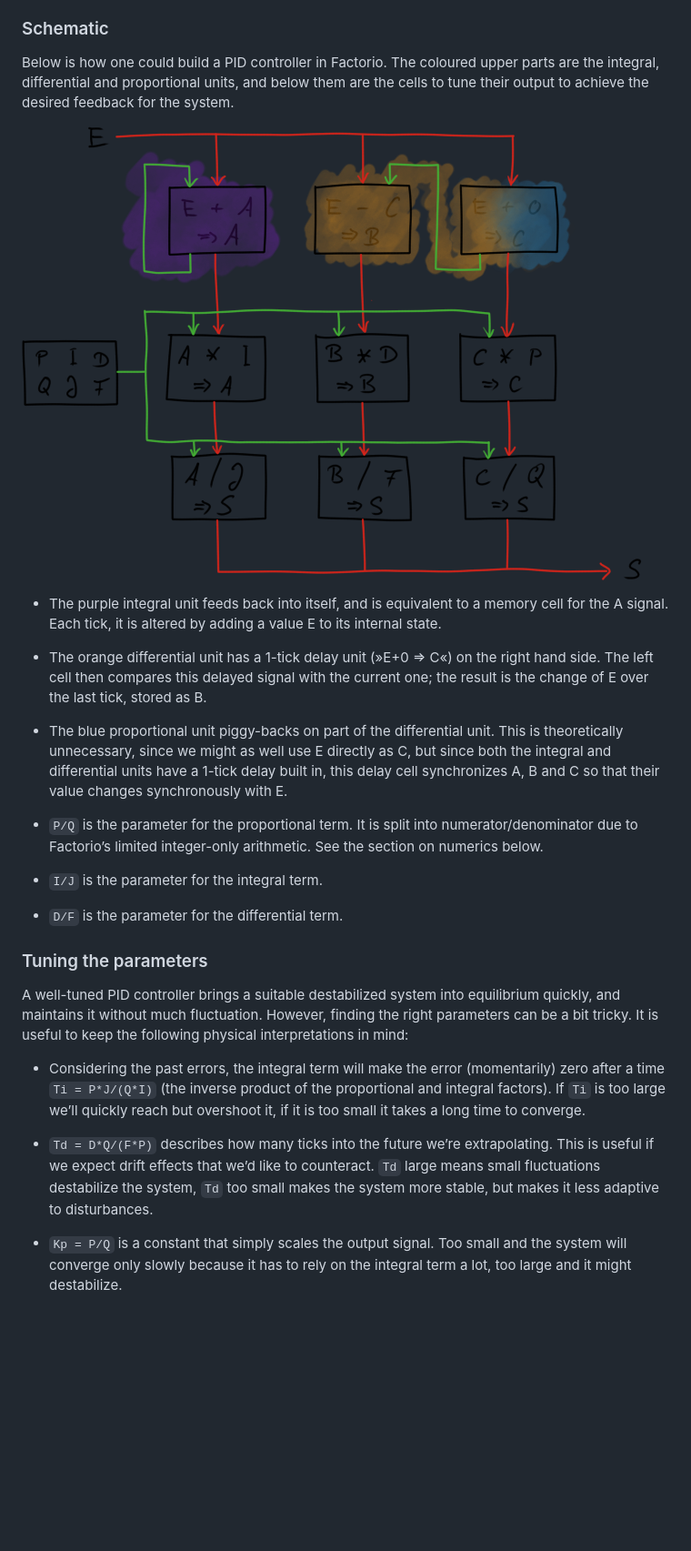
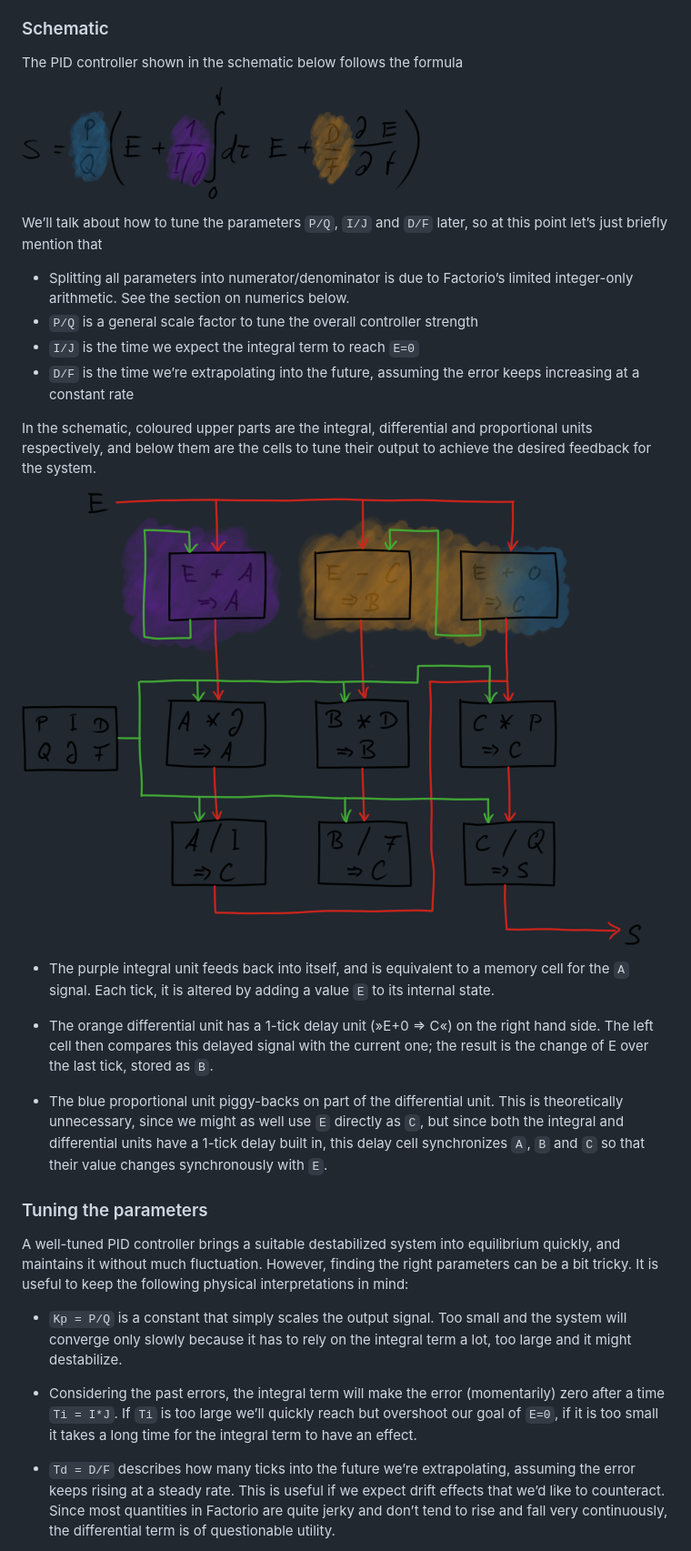
Before and after one commit to quchen/articles, a Markdown page: factorio/circuitry.md, the part around the change printed below. Shown: that part at 91% size. GitHub-like rendering; pictures changed too: factorio/img/pid-formula.png (added), factorio/img/pid.png; blank space fills up the shorter version.

Commit message:
Rework PID for common global linear factor

```diff
--- a/factorio/circuitry.md
+++ b/factorio/circuitry.md
@@ -40,31 +40,40 @@ the system does exactly what we want.
 
 ### Schematic
 
-Below is how one could build a PID controller in Factorio. The coloured upper
-parts are the integral, differential and proportional units, and below them are
-the cells to tune their output to achieve the desired feedback for the system.
+The PID controller shown in the schematic below follows the formula
+
+![](img/pid-formula.png)
+
+We’ll talk about how to tune the parameters `P/Q`, `I/J` and `D/F` later, so at
+this point let’s just briefly mention that
+
+  - Splitting all parameters into numerator/denominator is due to Factorio’s
+    limited integer-only arithmetic. See the section on numerics below.
+  - `P/Q` is a general scale factor to tune the overall controller strength
+  - `I/J` is the time we expect the integral term to reach `E=0`
+  - `D/F` is the time we’re extrapolating into the future, assuming the error
+    keeps increasing at a constant rate
+
+In the schematic, coloured upper parts are the integral, differential and
+proportional units respectively, and below them are the cells to tune their
+output to achieve the desired feedback for the system.
 
 ![](img/pid.png)
 
   - The purple integral unit feeds back into itself, and is equivalent to a
-    memory cell for the A signal. Each tick, it is altered by adding a value E
-    to its internal state.
+    memory cell for the `A` signal. Each tick, it is altered by adding a value
+    `E` to its internal state.
 
   - The orange differential unit has a 1-tick delay unit (»E+0 ⇒ C«) on the
     right hand side. The left cell then compares this delayed signal with the
-    current one; the result is the change of E over the last tick, stored as B.
+    current one; the result is the change of E over the last tick, stored as
+    `B`.
 
   - The blue proportional unit piggy-backs on part of the differential unit.
-    This is theoretically unnecessary, since we might as well use E directly as
-    C, but since both the integral and differential units have a 1-tick delay
-    built in, this delay cell synchronizes A, B and C so that their value
-    changes synchronously with E.
-
-  - `P/Q` is the parameter for the proportional term. It is split into
-    numerator/denominator due to Factorio’s limited integer-only arithmetic.
-    See the section on numerics below.
-  - `I/J` is the parameter for the integral term.
-  - `D/F` is the parameter for the differential term.
+    This is theoretically unnecessary, since we might as well use `E` directly
+    as `C`, but since both the integral and differential units have a 1-tick
+    delay built in, this delay cell synchronizes `A`, `B` and `C` so that their
+    value changes synchronously with `E`.
 
 ### Tuning the parameters
 
@@ -73,19 +82,19 @@ equilibrium quickly, and maintains it without much fluctuation. However, finding
 the right parameters can be a bit tricky. It is useful to keep the following
 physical interpretations in mind:
 
-  - Considering the past errors, the integral term will make the error
-    (momentarily) zero after a time `Ti = P*J/(Q*I)` (the inverse product of the
-    proportional and integral factors). If `Ti` is too large we’ll quickly reach
-    but overshoot it, if it is too small it takes a long time to converge.
-
-  - `Td = D*Q/(F*P)` describes how many ticks into the future we’re
-    extrapolating. This is useful if we expect drift effects that we’d like to
-    counteract. `Td` large means small fluctuations destabilize the system, `Td`
-    too small makes  the system more stable, but makes it less adaptive to
-    disturbances.
-
   - `Kp = P/Q` is a constant that simply scales the output signal. Too small and
     the system will converge only slowly because it has to rely on the integral
     term a lot, too large and it might destabilize.
 
+  - Considering the past errors, the integral term will make the error
+    (momentarily) zero after a time `Ti = I*J`. If `Ti` is too large we’ll
+    quickly reach but overshoot our goal of `E=0`, if it is too small it takes a
+    long time for the integral term to have an effect.
+
+  - `Td = D/F` describes how many ticks into the future we’re extrapolating,
+    assuming the error keeps rising at a steady rate. This is useful if we
+    expect drift effects that we’d like to counteract. Since most quantities in
+    Factorio are quite jerky and don’t tend to rise and fall very continuously,
+    the differential term is of questionable utility.
+
 There are entire books about tuning controller parameters. A good rule of thumb
```
Also changed, not shown: other parts of factorio/circuitry.md (+39 -16 lines), 3 other files.
